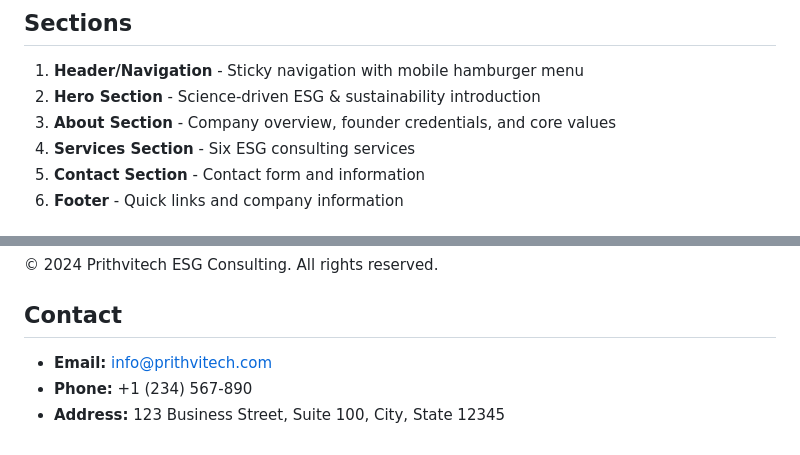
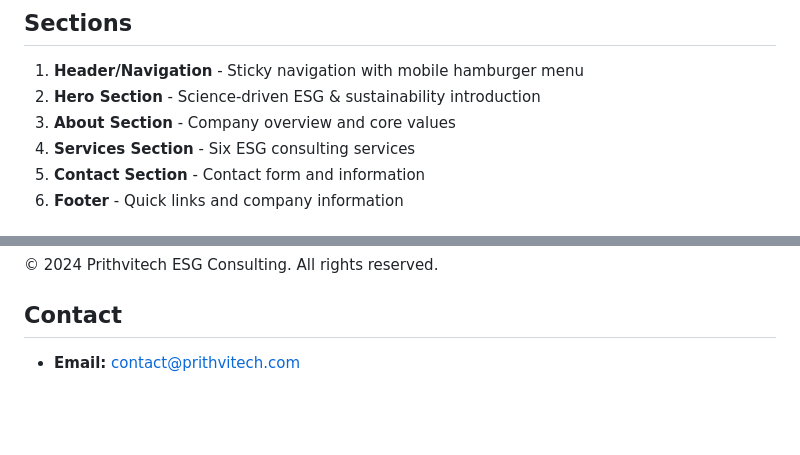
Before and after one commit to contact340/prithvitech-website, a Markdown page: readme.md, 2 parts joined by grey strips. Drawn GitHub-style; blank space fills up the shorter version.

Commit message:
Remove personal names and phone numbers from documentation

```diff
--- a/readme.md
+++ b/readme.md
@@ -26,7 +26,7 @@ prithvitech-website/
 
 1. **Header/Navigation** - Sticky navigation with mobile hamburger menu
 2. **Hero Section** - Science-driven ESG & sustainability introduction
-3. **About Section** - Company overview, founder credentials, and core values
+3. **About Section** - Company overview and core values
 4. **Services Section** - Six ESG consulting services
 5. **Contact Section** - Contact form and information
 6. **Footer** - Quick links and company information
@@ -140,6 +140,4 @@ Add or remove sections by editing `index.html` and updating navigation links acc
 
 ## Contact
 
-- **Email:** info@prithvitech.com
-- **Phone:** +1 (234) 567-890
-- **Address:** 123 Business Street, Suite 100, City, State 12345
+- **Email:** contact@prithvitech.com
```
